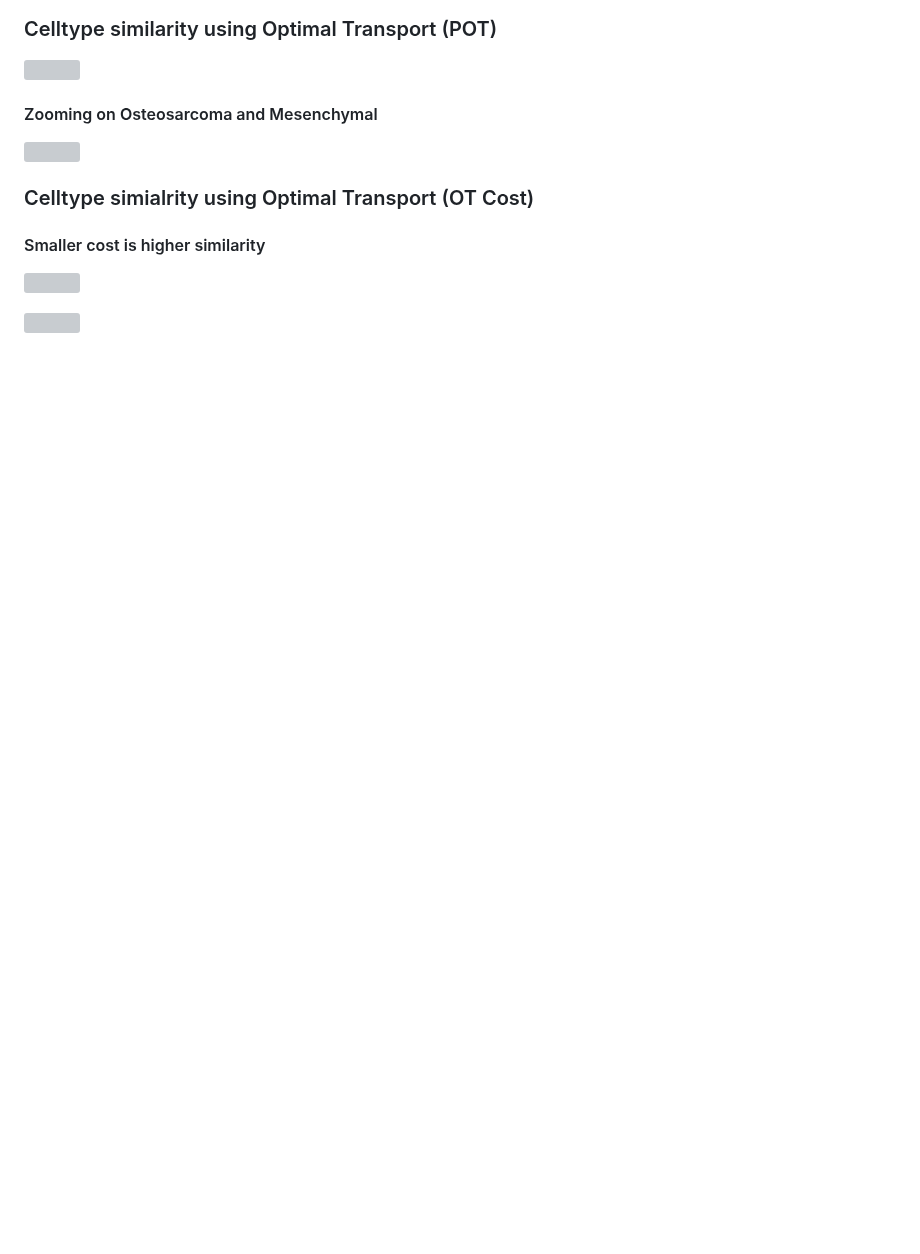
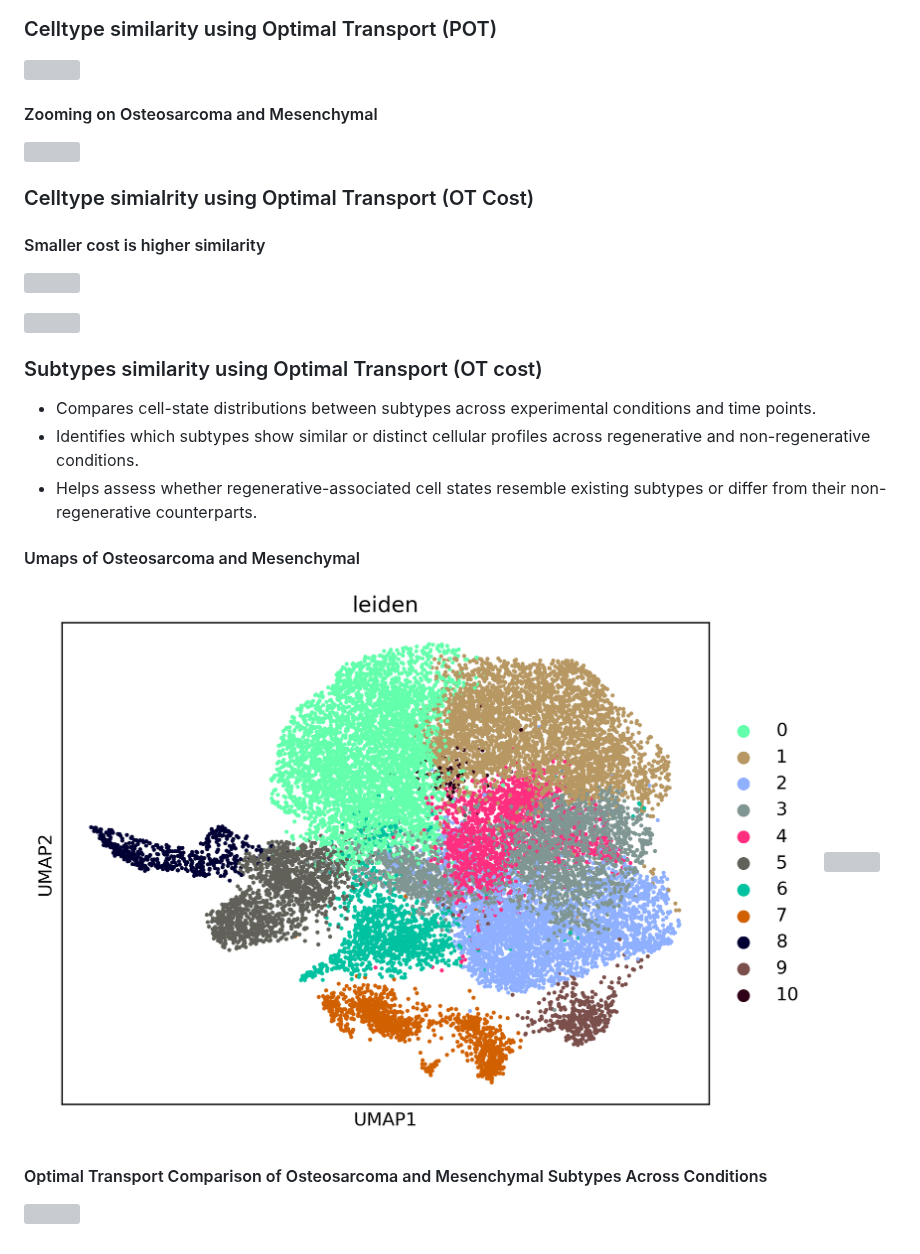
Before and after one commit to SherineAwad/allAXT, a Markdown page: README.md, the part around the change. Drawn GitHub-style; pictures changed too: figures/Mesenchymal_clusters_umap.png (added); blank space fills up the shorter version; grey boxes are pictures that could not be loaded.

Commit message:
Add OT for subtypes of Osteosarcoma and Mesenchymal

```diff
--- a/README.md
+++ b/README.md
@@ -623,3 +623,17 @@ The plot provides a visual summary of the top significant positively and negativ
 ![](figures/allAXT_OTcost_hvg5000_matrix.png?v=1)
 
 ![](figures/allAXT_OTcost_hvg5000_focus_matrix.png?v=1)
+
+
+### Subtypes similarity using Optimal Transport (OT cost)
+
+- Compares cell-state distributions between subtypes across experimental conditions and time points.
+- Identifies which subtypes show similar or distinct cellular profiles across regenerative and non-regenerative conditions.
+- Helps assess whether regenerative-associated cell states resemble existing subtypes or differ from their non-regenerative counterparts.
+
+#### Umaps of Osteosarcoma and Mesenchymal
+![](figures/Mesenchymal_clusters_umap.png?v=1)
+![](figures/Osteosarcoma_clusters_umap.png?v=1)
+
+#### Optimal Transport Comparison of Osteosarcoma and Mesenchymal Subtypes Across Conditions
+![](figures/Osteosarcoma_Mesenchymal_ot_cost_heatmap.png?v=1)
```
Also changed, not shown: 2 other files.
